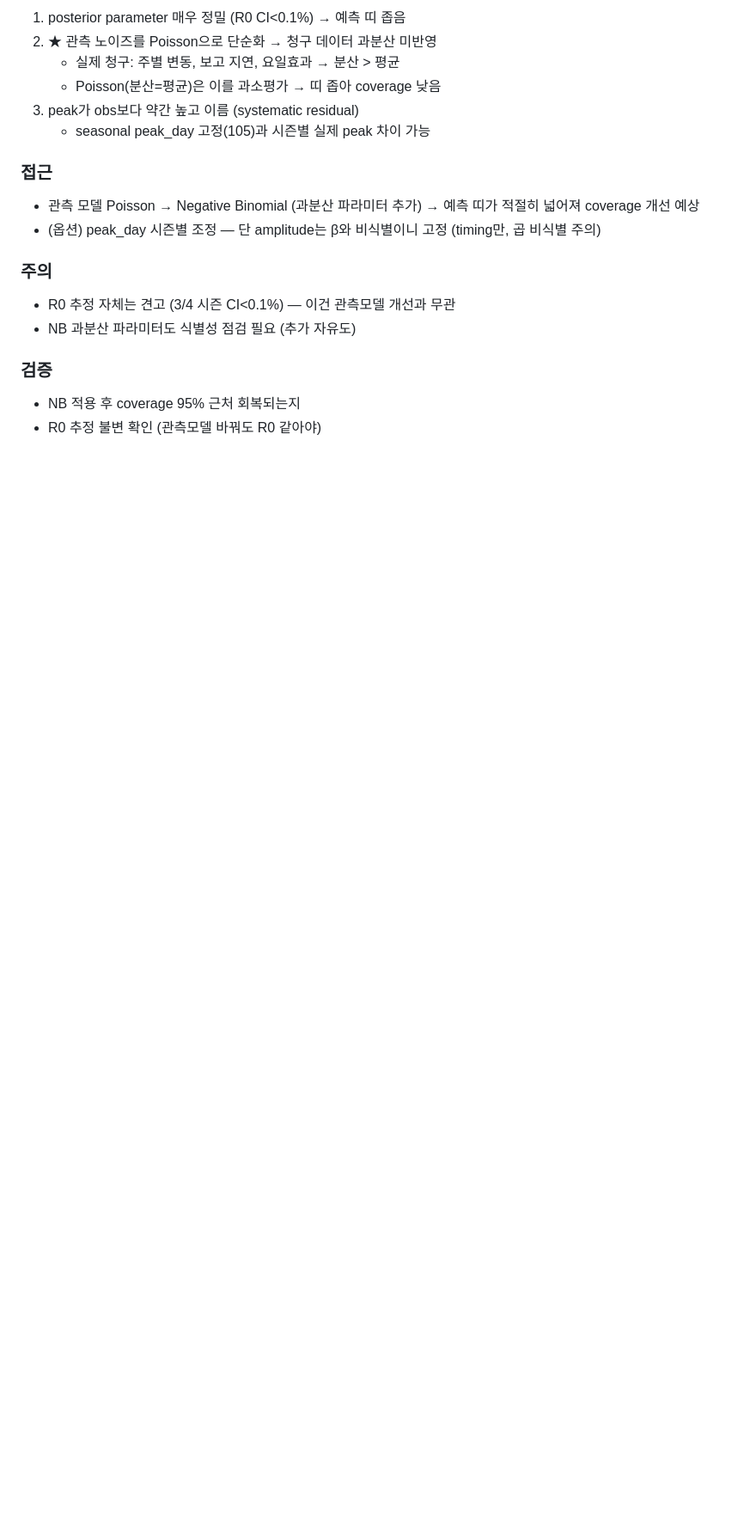
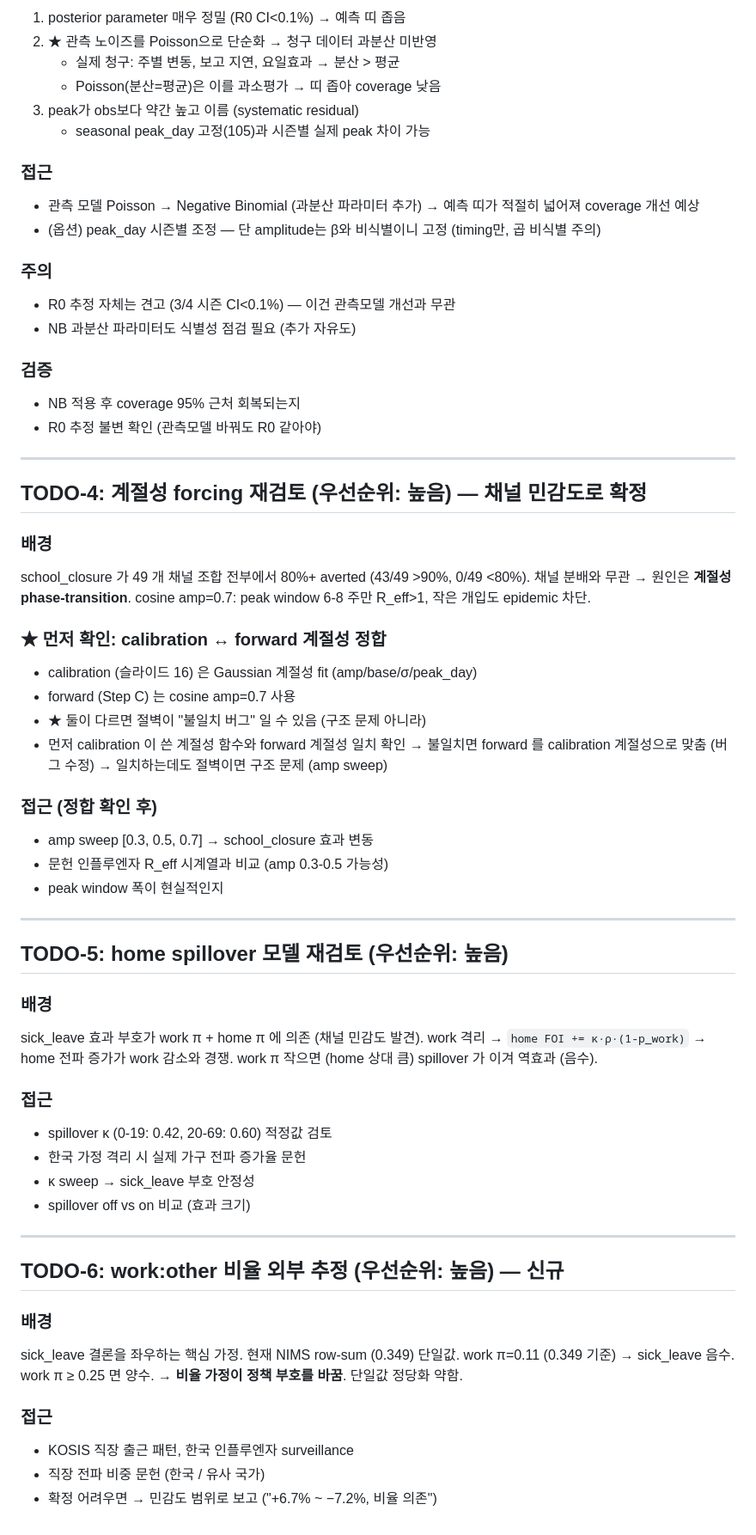
Before and after one commit to leochok0517/kt_epimodel_hira, a Markdown page: docs/TODO_model_improvements.md, the part around the change. Shown at 86% size. Drawn GitHub-style; blank space fills up the shorter version.

```diff
--- a/docs/TODO_model_improvements.md
+++ b/docs/TODO_model_improvements.md
@@ -103,3 +103,54 @@ production posterior predictive: peak 시점·형태는 잘 재현하나
 ### 검증
 - NB 적용 후 coverage 95% 근처 회복되는지
 - R0 추정 불변 확인 (관측모델 바꿔도 R0 같아야)
+
+---
+
+## TODO-4: 계절성 forcing 재검토 (우선순위: 높음) — 채널 민감도로 확정
+
+### 배경
+school_closure 가 49 개 채널 조합 전부에서 80%+ averted (43/49 >90%, 0/49
+<80%). 채널 분배와 무관 → 원인은 **계절성 phase-transition**.
+cosine amp=0.7: peak window 6-8 주만 R_eff>1, 작은 개입도 epidemic 차단.
+
+### ★ 먼저 확인: calibration ↔ forward 계절성 정합
+- calibration (슬라이드 16) 은 Gaussian 계절성 fit (amp/base/σ/peak_day)
+- forward (Step C) 는 cosine amp=0.7 사용
+- ★ 둘이 다르면 절벽이 "불일치 버그" 일 수 있음 (구조 문제 아니라)
+- 먼저 calibration 이 쓴 계절성 함수와 forward 계절성 일치 확인
+  → 불일치면 forward 를 calibration 계절성으로 맞춤 (버그 수정)
+  → 일치하는데도 절벽이면 구조 문제 (amp sweep)
+
+### 접근 (정합 확인 후)
+- amp sweep [0.3, 0.5, 0.7] → school_closure 효과 변동
+- 문헌 인플루엔자 R_eff 시계열과 비교 (amp 0.3-0.5 가능성)
+- peak window 폭이 현실적인지
+
+---
+
+## TODO-5: home spillover 모델 재검토 (우선순위: 높음)
+
+### 배경
+sick_leave 효과 부호가 work π + home π 에 의존 (채널 민감도 발견).
+work 격리 → `home FOI += κ·ρ·(1-p_work)` → home 전파 증가가 work 감소와 경쟁.
+work π 작으면 (home 상대 큼) spillover 가 이겨 역효과 (음수).
+
+### 접근
+- spillover κ (0-19: 0.42, 20-69: 0.60) 적정값 검토
+- 한국 가정 격리 시 실제 가구 전파 증가율 문헌
+- κ sweep → sick_leave 부호 안정성
+- spillover off vs on 비교 (효과 크기)
+
+---
+
+## TODO-6: work:other 비율 외부 추정 (우선순위: 높음) — 신규
+
+### 배경
+sick_leave 결론을 좌우하는 핵심 가정. 현재 NIMS row-sum (0.349) 단일값.
+work π=0.11 (0.349 기준) → sick_leave 음수. work π ≥ 0.25 면 양수.
+→ **비율 가정이 정책 부호를 바꿈**. 단일값 정당화 약함.
+
+### 접근
+- KOSIS 직장 출근 패턴, 한국 인플루엔자 surveillance
+- 직장 전파 비중 문헌 (한국 / 유사 국가)
+- 확정 어려우면 → 민감도 범위로 보고 ("+6.7% ~ −7.2%, 비율 의존")
```
Also changed, not shown: presentations/calibration_identifiability_v2.md (+44 -23 lines), presentations/figures/channel_sensitivity.png (added), 2 other files.
